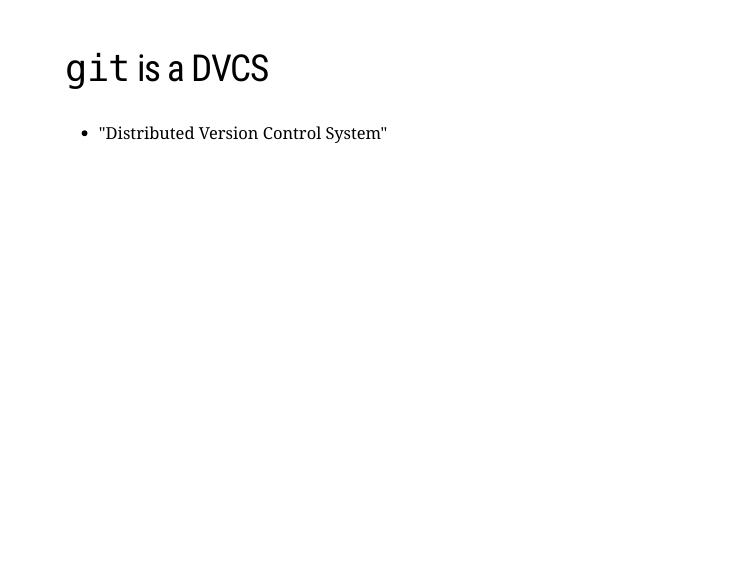
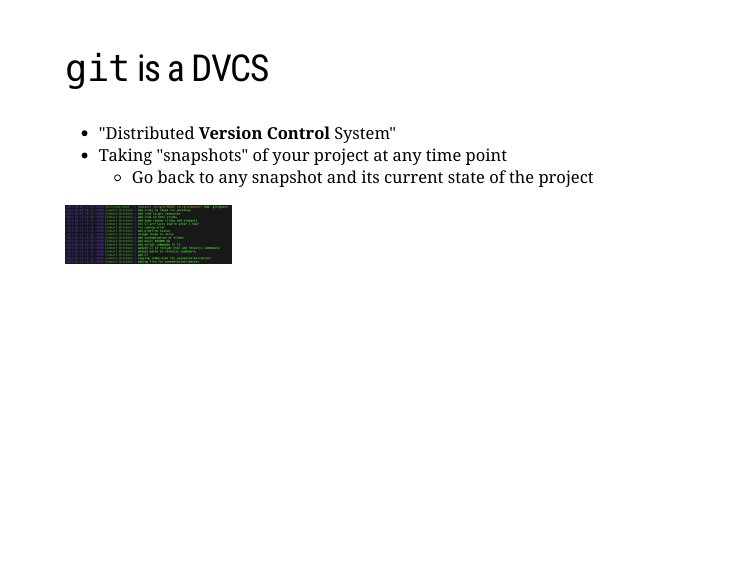
Before and after one commit to ozika/git-workshop, an R Markdown document (content/01_introduction_to_git.Rmd): page 8 of 9. Rendered offline with R 4.5, knitr and Pandoc, with nearby package versions; the slides are laid out offline by our stand-in for remark.js, each with all of its steps uncovered, in fonts that may differ from those the slides ask for, and without slide numbers, shadows or browser add-ons.

Commit message:
Update draft

````diff
--- a/content/01_introduction_to_git.Rmd
+++ b/content/01_introduction_to_git.Rmd
@@ -53,7 +53,11 @@
 ---
 
 ## ```git``` is a DVCS
-- "Distributed Version Control System"
+- "Distributed **Version Control** System"
+- Taking "snapshots" of your project at any time point
+     - Go back to any snapshot and its current state of the project
+
+<img src="img/01_introduction_to_git_08.jpeg" alt="Linus Torvalds" style="width:200px">
 
 ---
 
````
Also changed, not shown: content/img/01_introduction_to_git_08.jpeg (added), content/01_introduction_to_git.Rmd (2 more changed lines).
